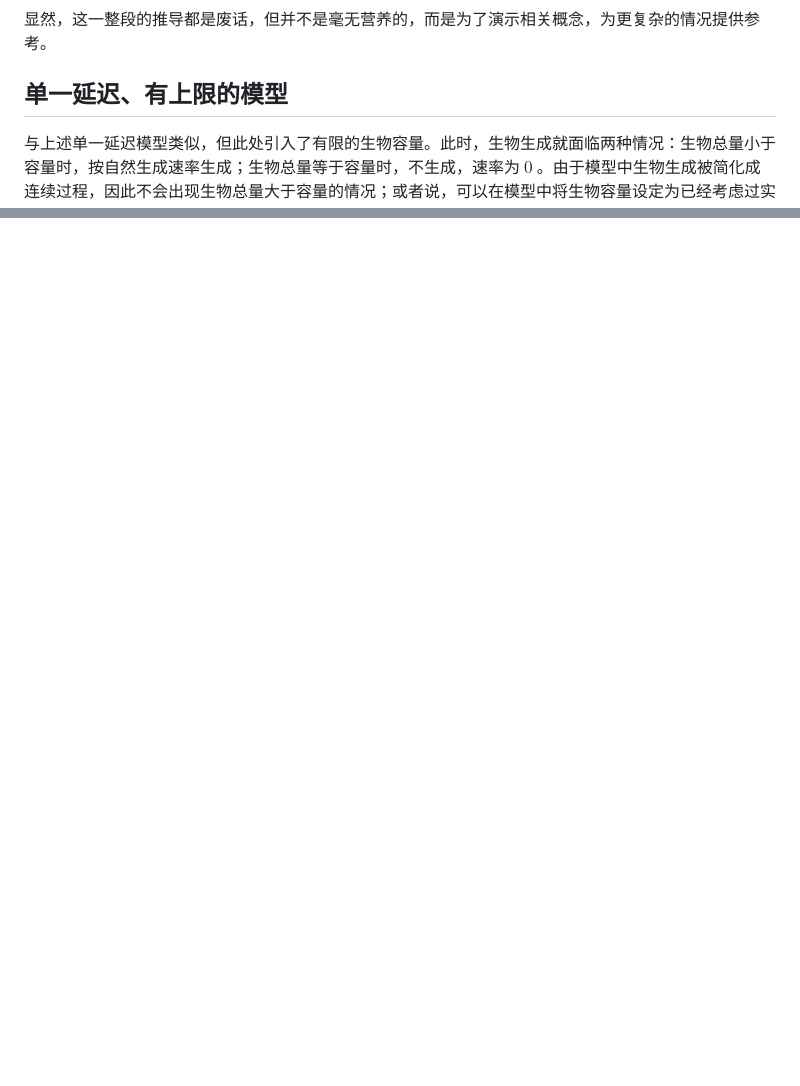
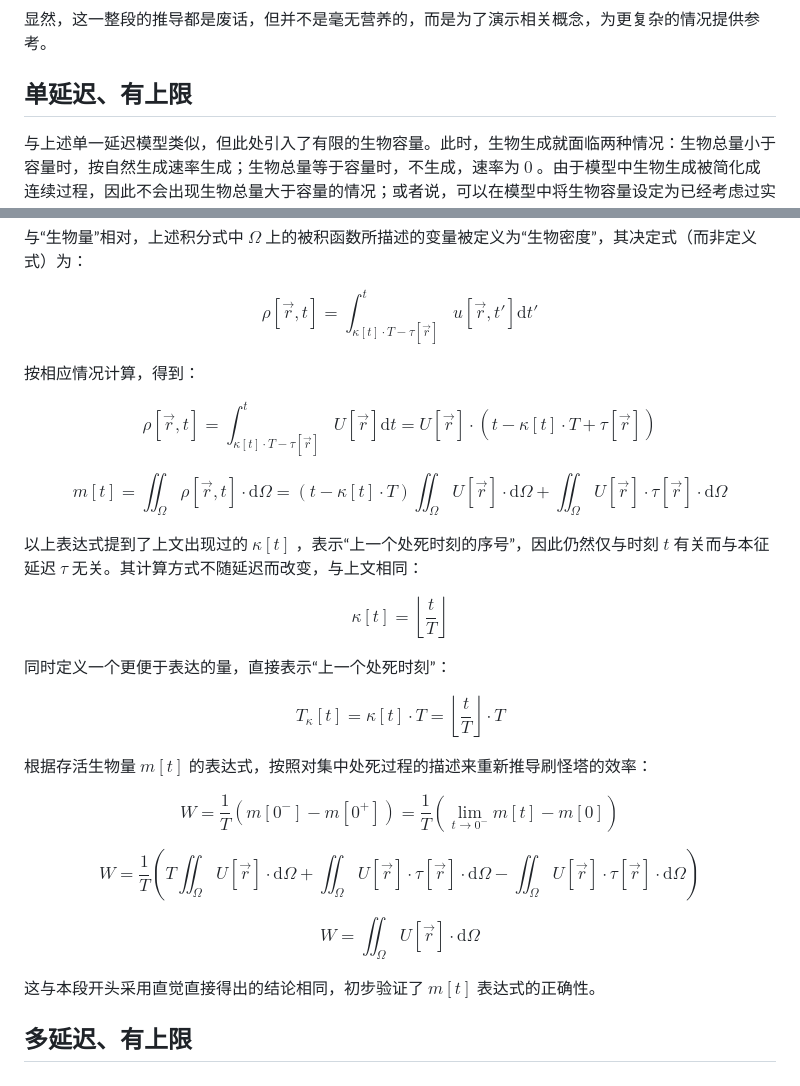
Before and after one commit to Rainyaphthyl/technical-minecraft-essays, a Markdown page: Daily/mob_farm.md, 2 parts joined by grey strips. GitHub-like rendering; blank space fills up the shorter version.

```diff
--- a/Daily/mob_farm.md
+++ b/Daily/mob_farm.md
@@ -82,7 +82,7 @@ $$
 
 显然，这一整段的推导都是废话，但并不是毫无营养的，而是为了演示相关概念，为更复杂的情况提供参考。
 
-## 单一延迟、有上限的模型
+## 单延迟、有上限
 
 与上述单一延迟模型类似，但此处引入了有限的生物容量。此时，生物生成就面临两种情况：生物总量小于容量时，按自然生成速率生成；生物总量等于容量时，不生成，速率为 $0$ 。由于模型中生物生成被简化成连续过程，因此不会出现生物总量大于容量的情况；或者说，可以在模型中将生物容量设定为已经考虑过实际离散情况下过度生成现象的值。
 
@@ -331,0 +379,65 @@ $$
+与“生物量”相对，上述积分式中 $\Omega$ 上的被积函数所描述的变量被定义为“生物密度”，其决定式（而非定义式）为：
+
+$$
+\rho\left[\vec{r}, t\right] = \int_{\kappa\left[t\right]\cdot T - \tau\left[\vec{r}\right]}
+  ^{t}{u\left[\vec{r}, t'\right] {\mathrm{d}t'}}
+$$
+
+按相应情况计算，得到：
+
+$$
+\rho\left[\vec{r}, t\right] = \int_{\kappa\left[t\right]\cdot T - \tau\left[\vec{r}\right]}
+  ^{t}{U\left[\vec{r}\right] {\mathrm{d}t}}
+= U\left[\vec{r}\right]\cdot\left(t - \kappa\left[t\right]\cdot T + \tau\left[\vec{r}\right]\right)
+$$
+
+$$
+m\left[t\right] = \iint_{\Omega}{
+  \rho\left[\vec{r}, t\right]
+  \cdot{\mathrm{d}\Omega}}
+= \left(t - \kappa\left[t\right]\cdot T\right)\iint_{\Omega}{
+  U\left[\vec{r}\right]\cdot{\mathrm{d}\Omega}}
++ \iint_{\Omega}{
+  U\left[\vec{r}\right]\cdot\tau\left[\vec{r}\right]
+  \cdot{\mathrm{d}\Omega}}
+$$
+
+以上表达式提到了上文出现过的 $\kappa\left[t\right]$ ，表示“上一个处死时刻的序号”，因此仍然仅与时刻 $t$ 有关而与本征延迟 $\tau$ 无关。其计算方式不随延迟而改变，与上文相同：
+
+$$
+\kappa\left[t\right] = \left\lfloor\frac{t}{T}\right\rfloor
+$$
+
+同时定义一个更便于表达的量，直接表示“上一个处死时刻”：
+
+$$
+T_\kappa \left[t\right] = \kappa\left[t\right]\cdot T = \left\lfloor\frac{t}{T}\right\rfloor\cdot T
+$$
+
+根据存活生物量 $m\left[t\right]$ 的表达式，按照对集中处死过程的描述来重新推导刷怪塔的效率：
+
+$$
+W = \frac{1}{T}\left(m\left[0^-\right] - m\left[0^+\right]\right) = \frac{1}{T}\left(\lim_{t\to 0^-}{m\left[t\right]} - m\left[0\right]\right)
+$$
+
+$$
+W = \frac{1}{T}\left(
+   T\iint_{\Omega}{
+  U\left[\vec{r}\right]\cdot{\mathrm{d}\Omega}}
+  + \iint_{\Omega}{
+  U\left[\vec{r}\right]\cdot\tau\left[\vec{r}\right]
+  \cdot{\mathrm{d}\Omega}}
+  - \iint_{\Omega}{
+  U\left[\vec{r}\right]\cdot\tau\left[\vec{r}\right]
+  \cdot{\mathrm{d}\Omega}}
+\right)
+$$
+
+$$
+W = \iint_{\Omega}{
+  U\left[\vec{r}\right]\cdot{\mathrm{d}\Omega}}
+$$
+
+这与本段开头采用直觉直接得出的结论相同，初步验证了 $m\left[t\right]$ 表达式的正确性。
+
+## 多延迟、有上限
```
Also changed, not shown: other parts of Daily/mob_farm.md (+64 -17 lines), Daily/00002.png (added).
